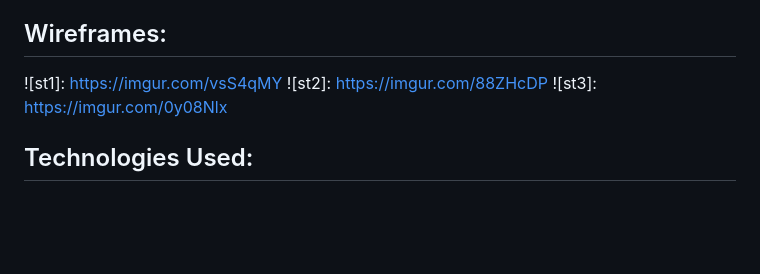
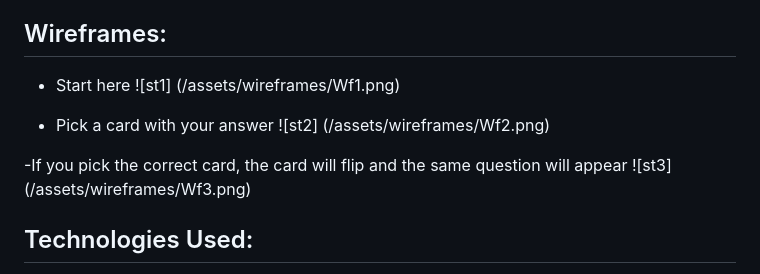
Before and after one commit to dnocentini/flashcard-game, a Markdown page: README.MD, the part around the change. Rendered like a GitHub page; blank space fills up the shorter version.

Commit message:
fixing wireframes

```diff
--- a/README.MD
+++ b/README.MD
@@ -13,9 +13,14 @@ When I was a kid, my dad found a fun way to teach me multiplication tables using
 
 ## Wireframes:
 
-![st1]: https://imgur.com/vsS4qMY
-![st2]: https://imgur.com/88ZHcDP
-![st3]: https://imgur.com/0y08Nlx
+- Start here
+![st1] (/assets/wireframes/Wf1.png)
+
+- Pick a card with your answer
+![st2] (/assets/wireframes/Wf2.png)
+
+-If you pick the correct card, the card will flip and the same question will appear
+![st3] (/assets/wireframes/Wf3.png)
 
 
 ## Technologies Used:
```
Also changed, not shown: assets/wireframes/Wf1.png (renamed from assets/Web 1920 – 1@2x.png), assets/wireframes/Wf2.png (renamed from assets/Web 1920 – 2@2x.png), assets/wireframes/Wf3.png (renamed from assets/Web 1920 – 3@2x.png).
